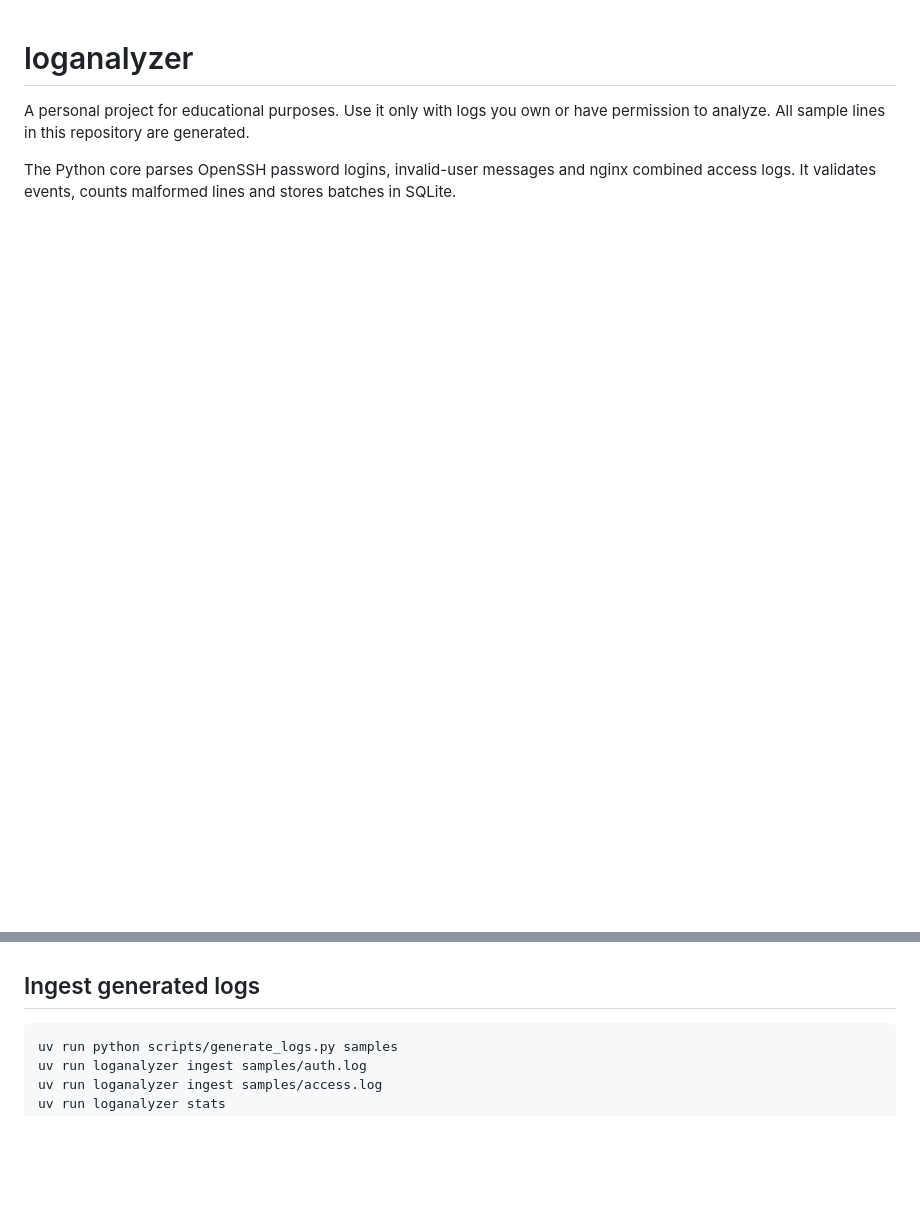
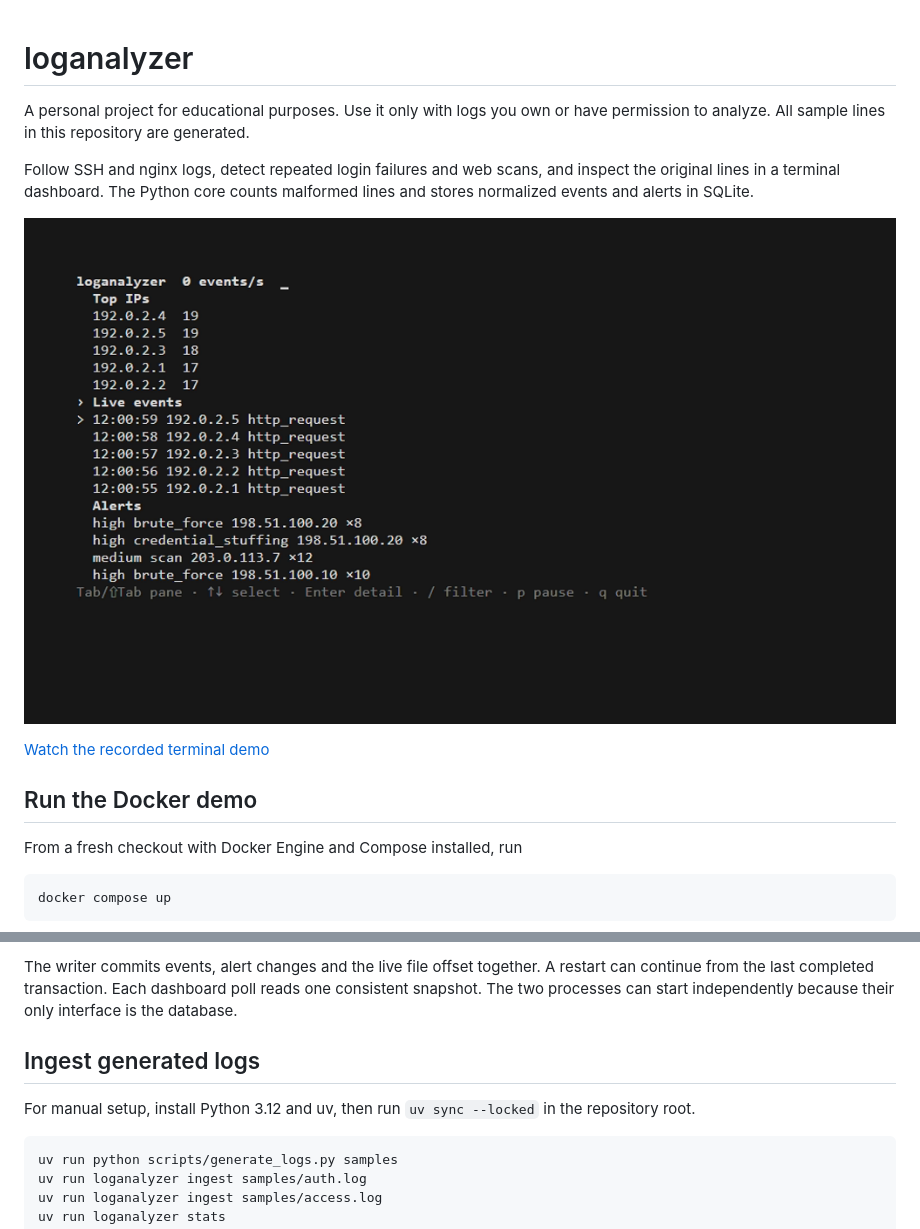
Before and after one commit to 1llusionfx/SIEM-TUI, a Markdown page: README.md, 2 parts joined by grey strips. GitHub-like rendering; pictures changed too: docs/media/dashboard.png (added); blank space fills up the shorter version.

Commit message:
feat(demo): package the replay dashboard and document measured performance

````diff
--- a/README.md
+++ b/README.md
@@ -2,4 +2,17 @@
 
 A personal project for educational purposes. Use it only with logs you own or have permission to analyze. All sample lines in this repository are generated.
 
-The Python core parses OpenSSH password logins, invalid-user messages and nginx combined access logs. It validates events, counts malformed lines and stores batches in SQLite.
+Follow SSH and nginx logs, detect repeated login failures and web scans, and inspect the original lines in a terminal dashboard. The Python core counts malformed lines and stores normalized events and alerts in SQLite.
+
+![Dashboard showing SSH and HTTP activity and four alerts](docs/media/dashboard.png)
+
+[Watch the recorded terminal demo](docs/media/dashboard.gif)
+
+## Run the Docker demo
+
+From a fresh checkout with Docker Engine and Compose installed, run
+
+```sh
+docker compose up
+```
+
@@ -6,5 +35,8 @@ The Python core parses OpenSSH password logins, invalid-user messages and nginx
+The writer commits events, alert changes and the live file offset together. A restart can continue from the last completed transaction. Each dashboard poll reads one consistent snapshot. The two processes can start independently because their only interface is the database.
 
 ## Ingest generated logs
+
+For manual setup, install Python 3.12 and uv, then run `uv sync --locked` in the repository root.
 
 ```sh
 uv run python scripts/generate_logs.py samples
````
Also changed, not shown: other parts of README.md (+46 -0 lines), docs/PYTHON_WALKTHROUGH.md (+8 -0 lines), docs/media/dashboard.gif (added), 11 other files.
